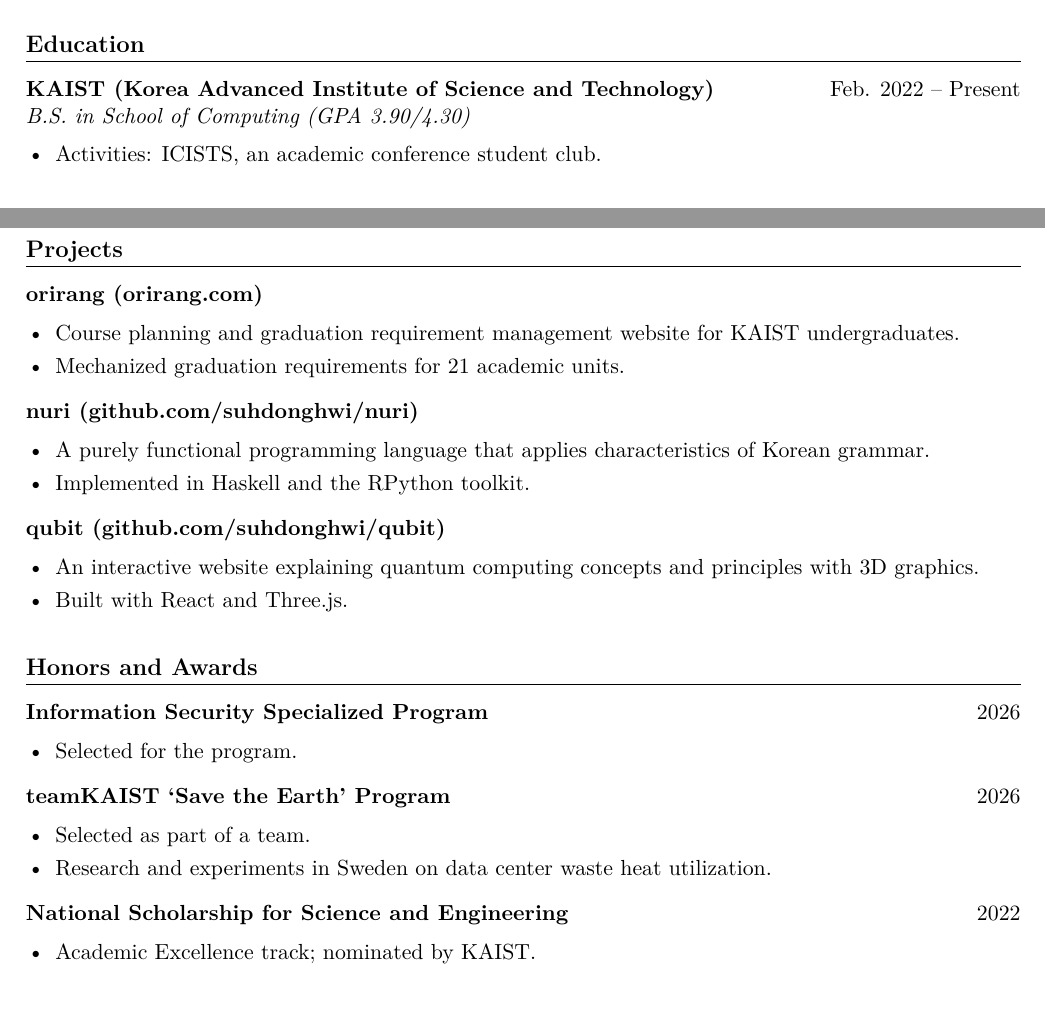
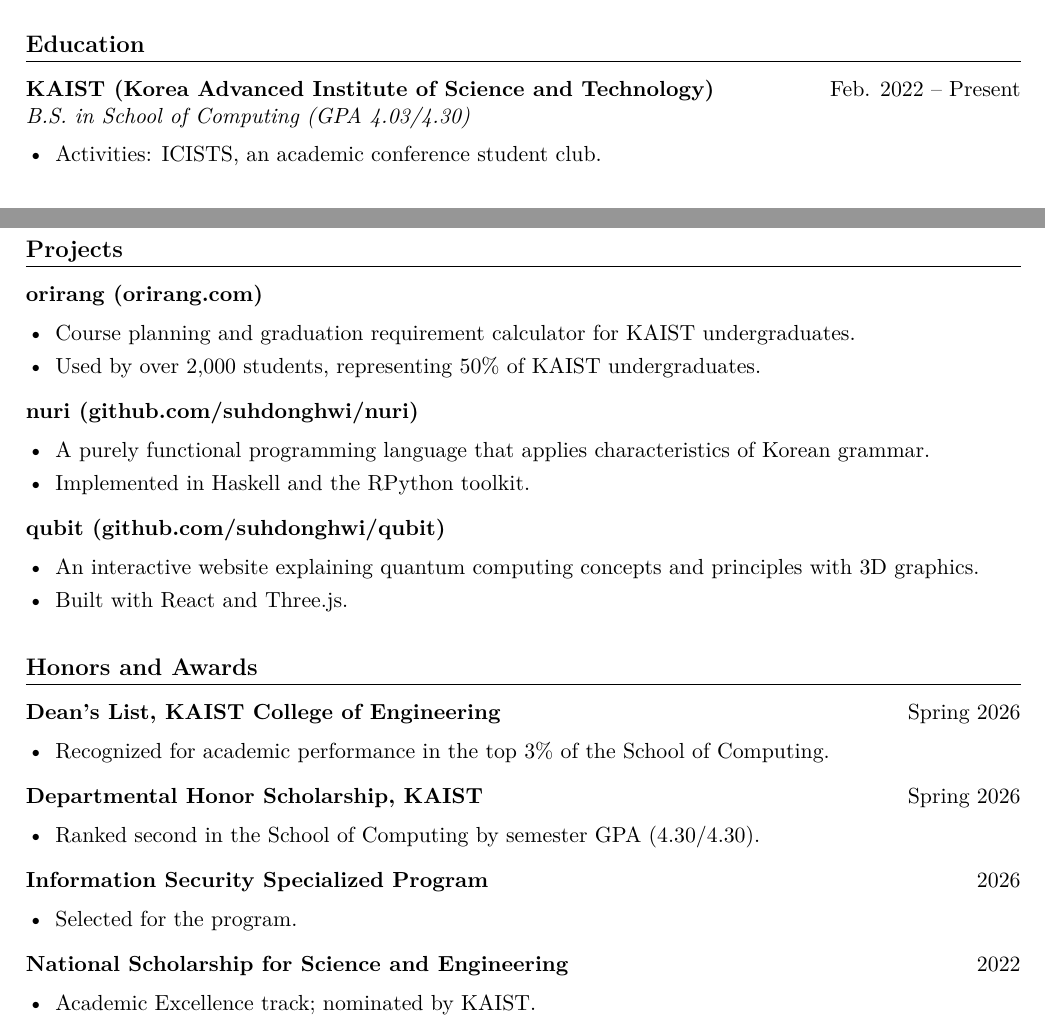
Before and after one commit to suhdonghwi/cv, a LaTeX CV (cv.tex): two parts of the page, joined at a grey line, cut so that both start at the same text. Compiled offline with XeLaTeX; a missing font is replaced by an installed copy or a similar font.

Commit message:
Update CV academic honors and project usage

```diff
--- a/cv.tex
+++ b/cv.tex
@@ -45,7 +45,7 @@
 \cvheader{Suh Donghwi (서동휘)}{\href{mailto:suhdonghwi@kaist.ac.kr}{suhdonghwi@kaist.ac.kr}}
 
 \section{Education}
-\entry{KAIST (Korea Advanced Institute of Science and Technology)}{Feb. 2022 -- Present}{B.S. in School of Computing (GPA 3.90/4.30)}
+\entry{KAIST (Korea Advanced Institute of Science and Technology)}{Feb. 2022 -- Present}{B.S. in School of Computing (GPA 4.03/4.30)}
 \begin{itemize}
   \item Activities: ICISTS, an academic conference student club.
 \end{itemize}
@@ -62,8 +62,8 @@
 \section{Projects}
 \project{orirang (\href{https://orirang.com}{orirang.com})}{}
 \begin{itemize}
-  \item Course planning and graduation requirement management website for KAIST undergraduates.
-  \item Mechanized graduation requirements for 21 academic units.
+  \item Course planning and graduation requirement calculator for KAIST undergraduates.
+  \item Used by over 2,000 students, representing 50\% of KAIST undergraduates.
 \end{itemize}
 
 \project{nuri (\href{https://github.com/suhdonghwi/nuri}{github.com/suhdonghwi/nuri})}{}
@@ -79,15 +79,19 @@
 \end{itemize}
 
 \section{Honors and Awards}
+\project{Dean's List, KAIST College of Engineering}{Spring 2026}
+\begin{itemize}
+  \item Recognized for academic performance in the top 3\% of the School of Computing.
+\end{itemize}
+
+\project{Departmental Honor Scholarship, KAIST}{Spring 2026}
+\begin{itemize}
+  \item Ranked second in the School of Computing by semester GPA (4.30/4.30).
+\end{itemize}
+
 \project{Information Security Specialized Program}{2026}
 \begin{itemize}
   \item Selected for the program.
-\end{itemize}
-
-\project{teamKAIST `Save the Earth' Program}{2026}
-\begin{itemize}
-  \item Selected as part of a team.
-  \item Research and experiments in Sweden on data center waste heat utilization.
 \end{itemize}
 
 \project{National Scholarship for Science and Engineering}{2022}
```
Also changed, not shown: dist/cv.pdf.
